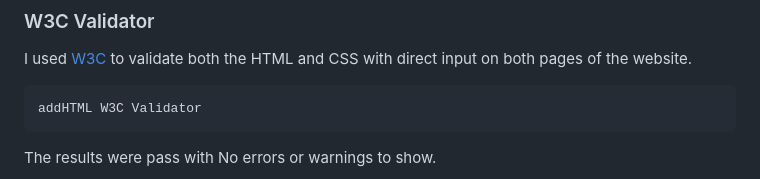
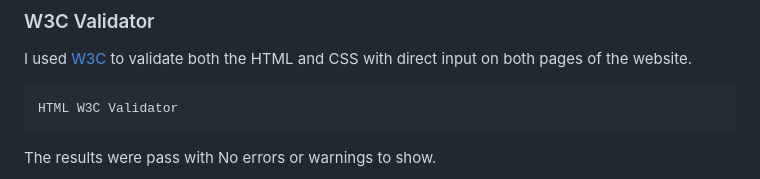
Before and after one commit to Yasirwiifto/My-portfolio-one, a Markdown page: README.md, the part around the change. Rendered like a GitHub page.

```diff
--- a/README.md
+++ b/README.md
@@ -168,7 +168,7 @@ I have a few problem for the responsive when taken these steps but fixed them al
 
 I used [W3C](https://validator.w3.org/) to validate both the HTML and CSS with direct input on both pages of the website.
 
-    addHTML W3C Validator
+    HTML W3C Validator
 
 The results were pass with No errors or warnings to show.
 
```
